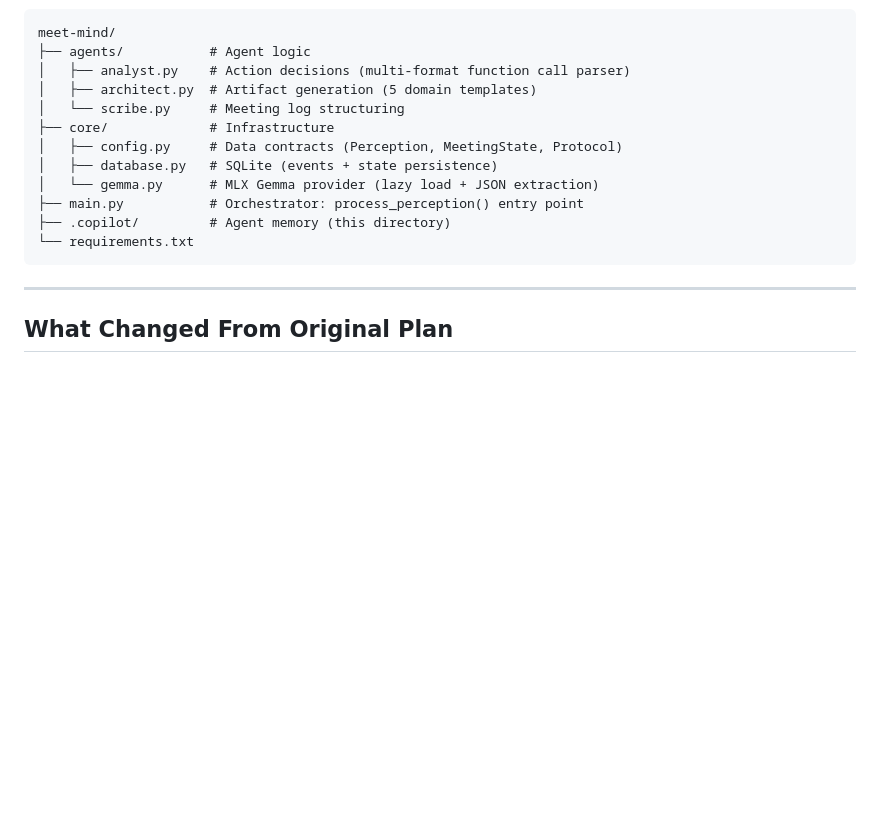
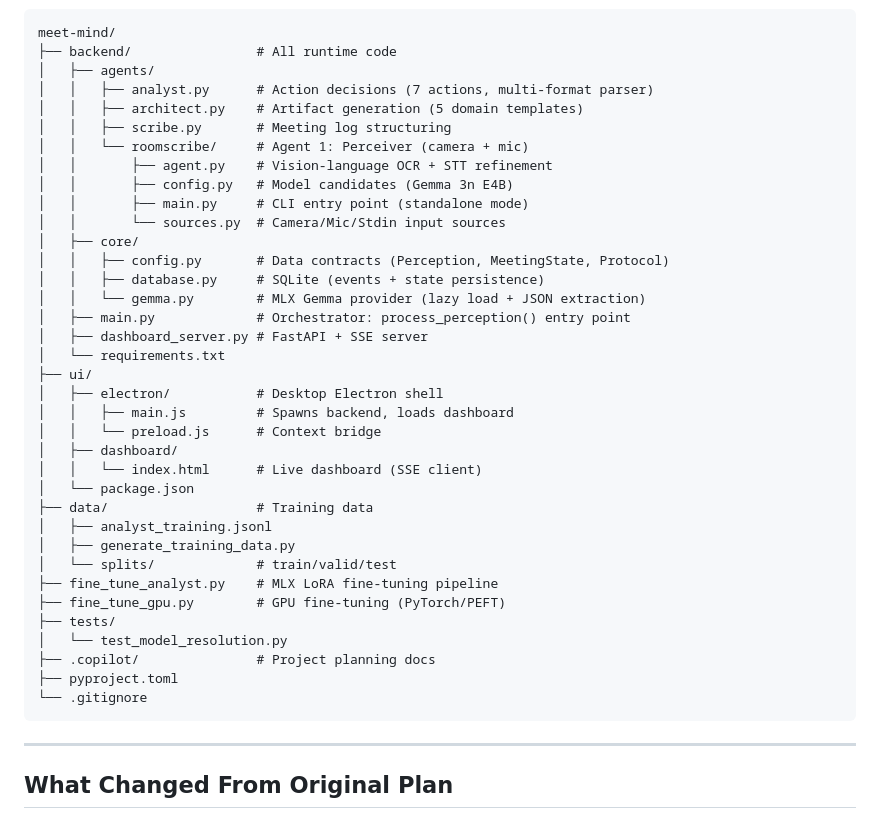
Before and after one commit to projects-hacks/meet-mind, a Markdown page: .copilot/implementation_tracker.md, the part around one of its changes. Rendered like a GitHub page; blank space fills up the shorter version.

````diff
--- a/.copilot/implementation_tracker.md
+++ b/.copilot/implementation_tracker.md
@@ -19,16 +42,40 @@
 ```
 meet-mind/
-├── agents/           # Agent logic
-│   ├── analyst.py    # Action decisions (multi-format function call parser)
-│   ├── architect.py  # Artifact generation (5 domain templates)
-│   └── scribe.py     # Meeting log structuring
-├── core/             # Infrastructure
-│   ├── config.py     # Data contracts (Perception, MeetingState, Protocol)
-│   ├── database.py   # SQLite (events + state persistence)
-│   └── gemma.py      # MLX Gemma provider (lazy load + JSON extraction)
-├── main.py           # Orchestrator: process_perception() entry point
-├── .copilot/         # Agent memory (this directory)
-└── requirements.txt
+├── backend/                # All runtime code
+│   ├── agents/
+│   │   ├── analyst.py      # Action decisions (7 actions, multi-format parser)
+│   │   ├── architect.py    # Artifact generation (5 domain templates)
+│   │   ├── scribe.py       # Meeting log structuring
+│   │   └── roomscribe/     # Agent 1: Perceiver (camera + mic)
+│   │       ├── agent.py    # Vision-language OCR + STT refinement
+│   │       ├── config.py   # Model candidates (Gemma 3n E4B)
+│   │       ├── main.py     # CLI entry point (standalone mode)
+│   │       └── sources.py  # Camera/Mic/Stdin input sources
+│   ├── core/
+│   │   ├── config.py       # Data contracts (Perception, MeetingState, Protocol)
+│   │   ├── database.py     # SQLite (events + state persistence)
+│   │   └── gemma.py        # MLX Gemma provider (lazy load + JSON extraction)
+│   ├── main.py             # Orchestrator: process_perception() entry point
+│   ├── dashboard_server.py # FastAPI + SSE server
+│   └── requirements.txt
+├── ui/
+│   ├── electron/           # Desktop Electron shell
+│   │   ├── main.js         # Spawns backend, loads dashboard
+│   │   └── preload.js      # Context bridge
+│   ├── dashboard/
+│   │   └── index.html      # Live dashboard (SSE client)
+│   └── package.json
+├── data/                   # Training data
+│   ├── analyst_training.jsonl
+│   ├── generate_training_data.py
+│   └── splits/             # train/valid/test
+├── fine_tune_analyst.py    # MLX LoRA fine-tuning pipeline
+├── fine_tune_gpu.py        # GPU fine-tuning (PyTorch/PEFT)
+├── tests/
+│   └── test_model_resolution.py
+├── .copilot/               # Project planning docs
+├── pyproject.toml
+└── .gitignore
 ```
 
 ---
````
Also changed, not shown: other parts of .copilot/implementation_tracker.md (+57 -25 lines), .copilot/tasks.md (+30 -41 lines).
